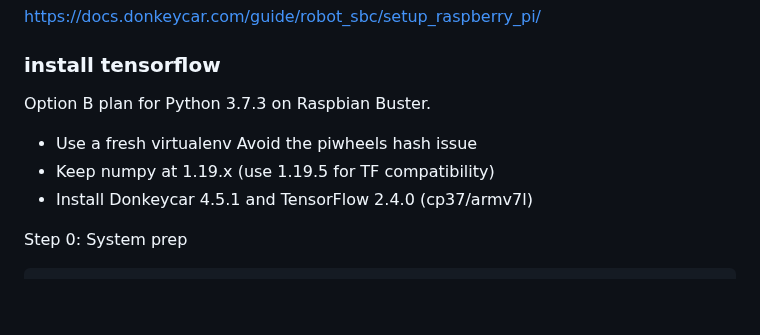
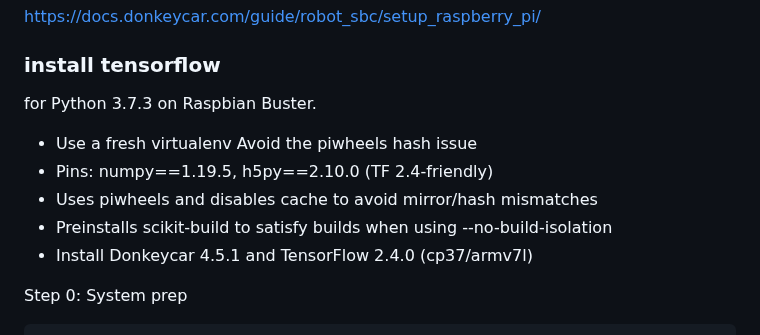
Before and after one commit to Heiii119/PiCar, a Markdown page: README.md, the part around the change. Drawn GitHub-style; blank space fills up the shorter version.

```diff
--- a/README.md
+++ b/README.md
@@ -5,9 +5,11 @@ Playing around with Raspberry Pi controlled RC car!
 https://docs.donkeycar.com/guide/robot_sbc/setup_raspberry_pi/
 
 ### install tensorflow
-Option B plan for Python 3.7.3 on Raspbian Buster.
+for Python 3.7.3 on Raspbian Buster.
 - Use a fresh virtualenv Avoid the piwheels hash issue
-- Keep numpy at 1.19.x (use 1.19.5 for TF compatibility)
+- Pins: numpy==1.19.5, h5py==2.10.0 (TF 2.4-friendly)
+- Uses piwheels and disables cache to avoid mirror/hash mismatches
+- Preinstalls scikit-build to satisfy builds when using --no-build-isolation
 - Install Donkeycar 4.5.1 and TensorFlow 2.4.0 (cp37/armv7l)
 
 Step 0: System prep
```
